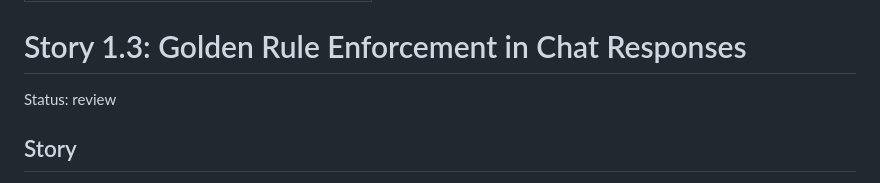
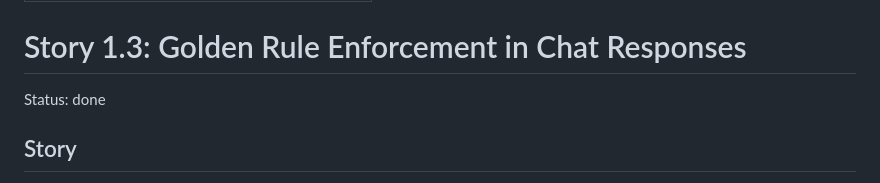
Before and after one commit to markusprap/idx-bei-stock-analysis, a Markdown page: _bmad-output/implementation-artifacts/1-3-golden-rule-enforcement.md, the part around the change. GitHub-like rendering.

Commit message:
docs: sync Story 1.3 status to done post-merge

```diff
--- a/_bmad-output/implementation-artifacts/1-3-golden-rule-enforcement.md
+++ b/_bmad-output/implementation-artifacts/1-3-golden-rule-enforcement.md
@@ -4,7 +4,7 @@ baseline_commit: c784c30afb0215438eb1ec44d68fe4af50825ff8
 
 # Story 1.3: Golden Rule Enforcement in Chat Responses
 
-Status: review
+Status: done
 
 ## Story
 
```
Also changed, not shown: 1 other file.
